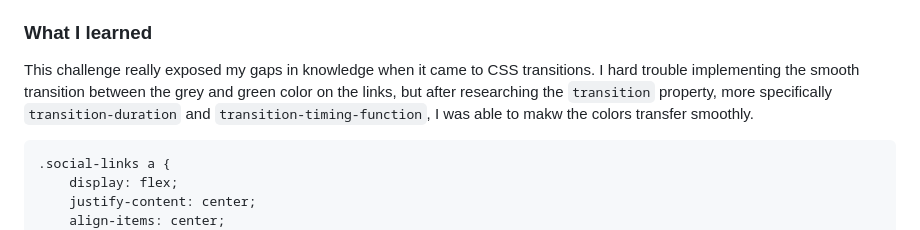
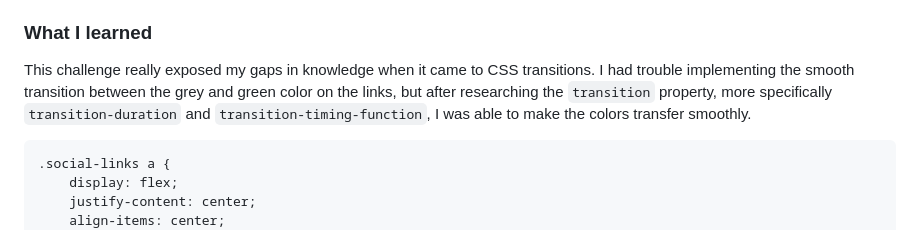
Before and after one commit to bertomjr/frontend-mentor, a Markdown page: newbie/social-links-profile/README.md, the part around the change. GitHub-like rendering.

Commit message:
Fix typos in CSS transitions explanation
Corrected typos in the README regarding CSS transitions.

Signed-off-by: Roberto Marcillo Jr <robertomarcillojr@gmail.com>

````diff
--- a/newbie/social-links-profile/README.md
+++ b/newbie/social-links-profile/README.md
@@ -47,7 +47,7 @@ Users should be able to:
 
 ### What I learned
 
-This challenge really exposed my gaps in knowledge when it came to CSS transitions. I hard trouble implementing the smooth transition between the grey and green color on the links, but after researching the `transition` property, more specifically `transition-duration` and `transition-timing-function`, I was able to makw the colors transfer smoothly.
+This challenge really exposed my gaps in knowledge when it came to CSS transitions. I had trouble implementing the smooth transition between the grey and green color on the links, but after researching the `transition` property, more specifically `transition-duration` and `transition-timing-function`, I was able to make the colors transfer smoothly.
 
 ```css
 .social-links a {
````
